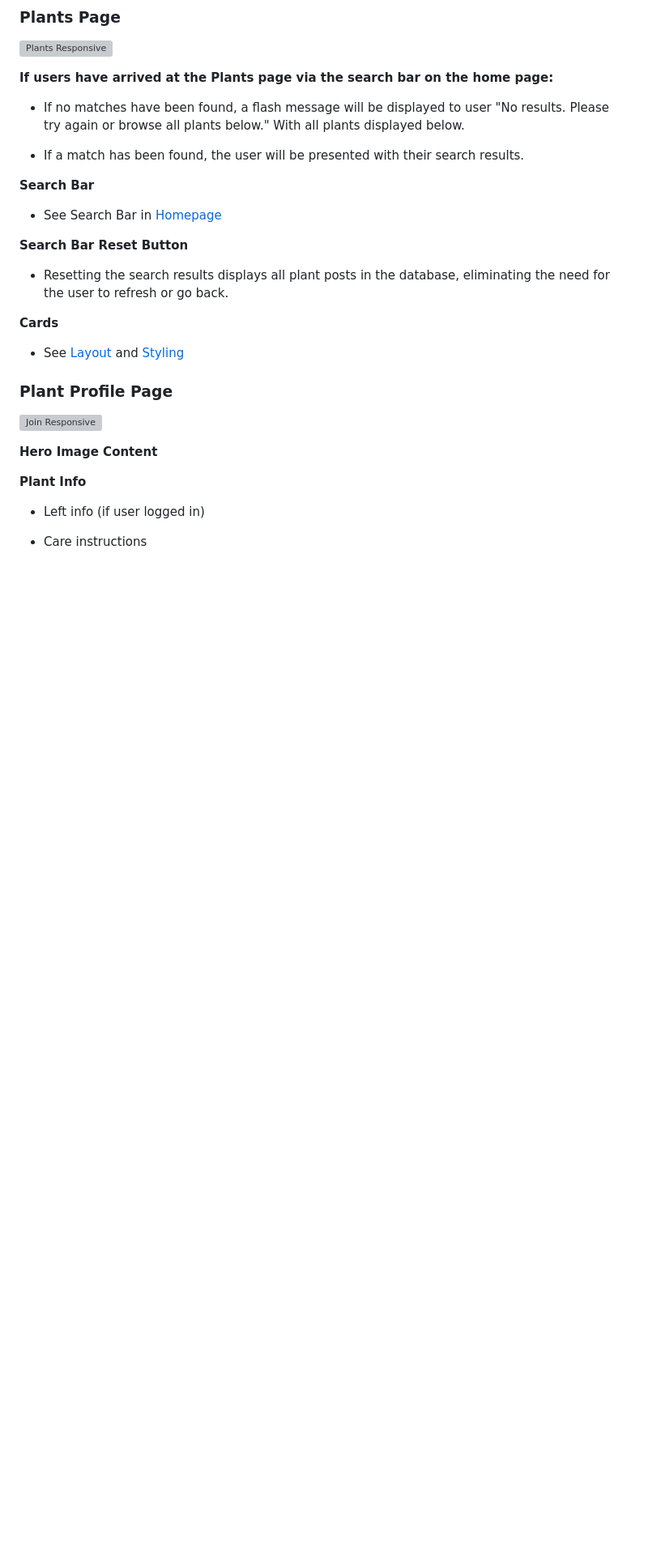
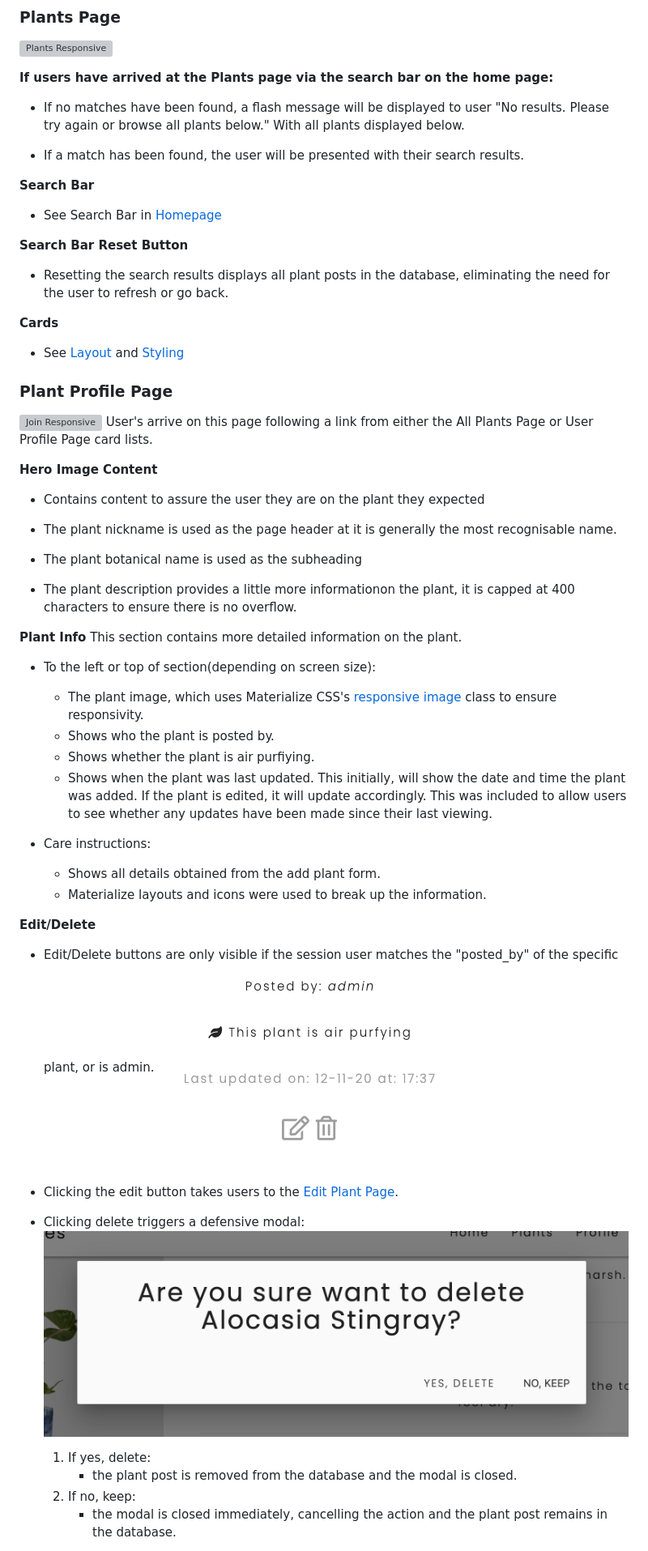
Before and after one commit to Code-Institute-Submissions/houseplant-heroes, a Markdown page: README.md, the part around the change printed below. Shown: that part at 81% size. GitHub-like rendering; pictures changed too: static/images/readme_images/delete-modal.png (added), static/images/readme_images/edit-delete.png (added); blank space fills up the shorter version; grey boxes are pictures that could not be loaded.

Commit message:
Add readme.md content

```diff
--- a/README.md
+++ b/README.md
@@ -251,13 +251,45 @@ As the first thing the user sees, the homepage was designed to be clear and info
 ### Plant Profile Page
 
 ![Join Responsive](./static/images/readme_images/responsive/plant-profile-responsive.png)
+User's arrive on this page following a link from either the All Plants Page or User Profile Page card lists.
 
 **Hero Image Content**
 
+- Contains content to assure the user they are on the plant they expected
+
+- The plant nickname is used as the page header at it is generally the most recognisable name.
+
+- The plant botanical name is used as the subheading
+
+- The plant description provides a little more informationon the plant, it is capped at 400 characters to ensure there is no overflow.
+
 **Plant Info**
+This section contains more detailed information on the plant.
 
-- Left info (if user logged in)
+- To the left or top of section(depending on screen size):
 
-- Care instructions
+  - The plant image, which uses Materialize CSS's [responsive image](https://materializecss.com/media-css.html) class to ensure responsivity.
+  - Shows who the plant is posted by.
+  - Shows whether the plant is air purfiying.
+  - Shows when the plant was last updated. This initially, will show the date and time the plant was added. If the plant is edited, it will update accordingly. This was included to allow users to see whether any updates have been made since their last viewing.
+
+- Care instructions:
+
+  - Shows all details obtained from the add plant form.
+  - Materialize layouts and icons were used to break up the information.
+
+**Edit/Delete**
+
+- Edit/Delete buttons are only visible if the session user matches the "posted_by" of the specific plant, or is admin.
+  ![edit delete icons](./static/images/readme_images/edit-delete.png)
+
+- Clicking the edit button takes users to the [Edit Plant Page](#edit-plant-page).
+
+- Clicking delete triggers a defensive modal:
+  ![delete modal](./static/images/readme_images/delete-modal.png)
+  1.  If yes, delete:
+      - the plant post is removed from the database and the modal is closed.
+  2.  If no, keep:
+      - the modal is closed immediately, cancelling the action and the plant post remains in the database.
 
 **Comments**
```
Also changed, not shown: other parts of README.md (+16 -0 lines), static/images/readme_images/comment-logged-out.png (added).
